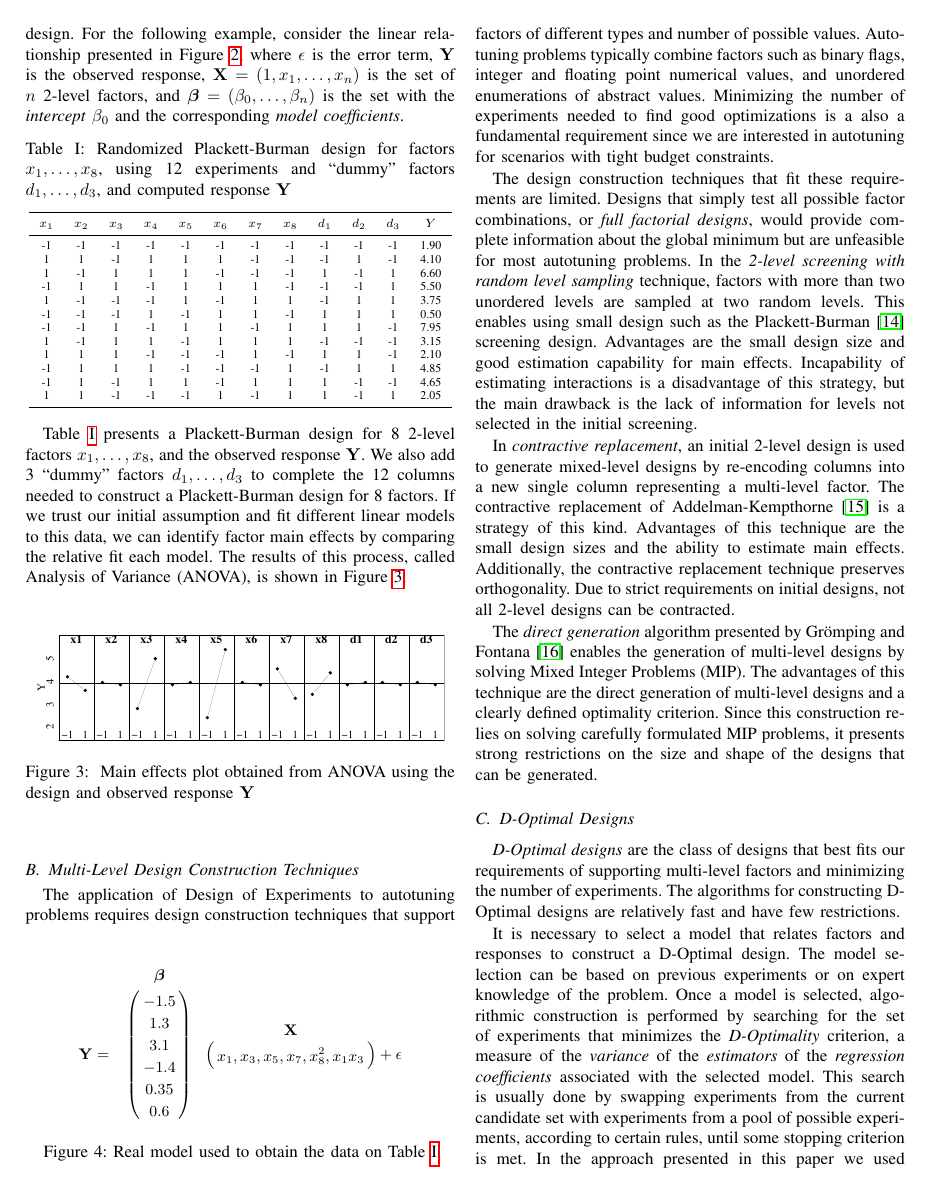
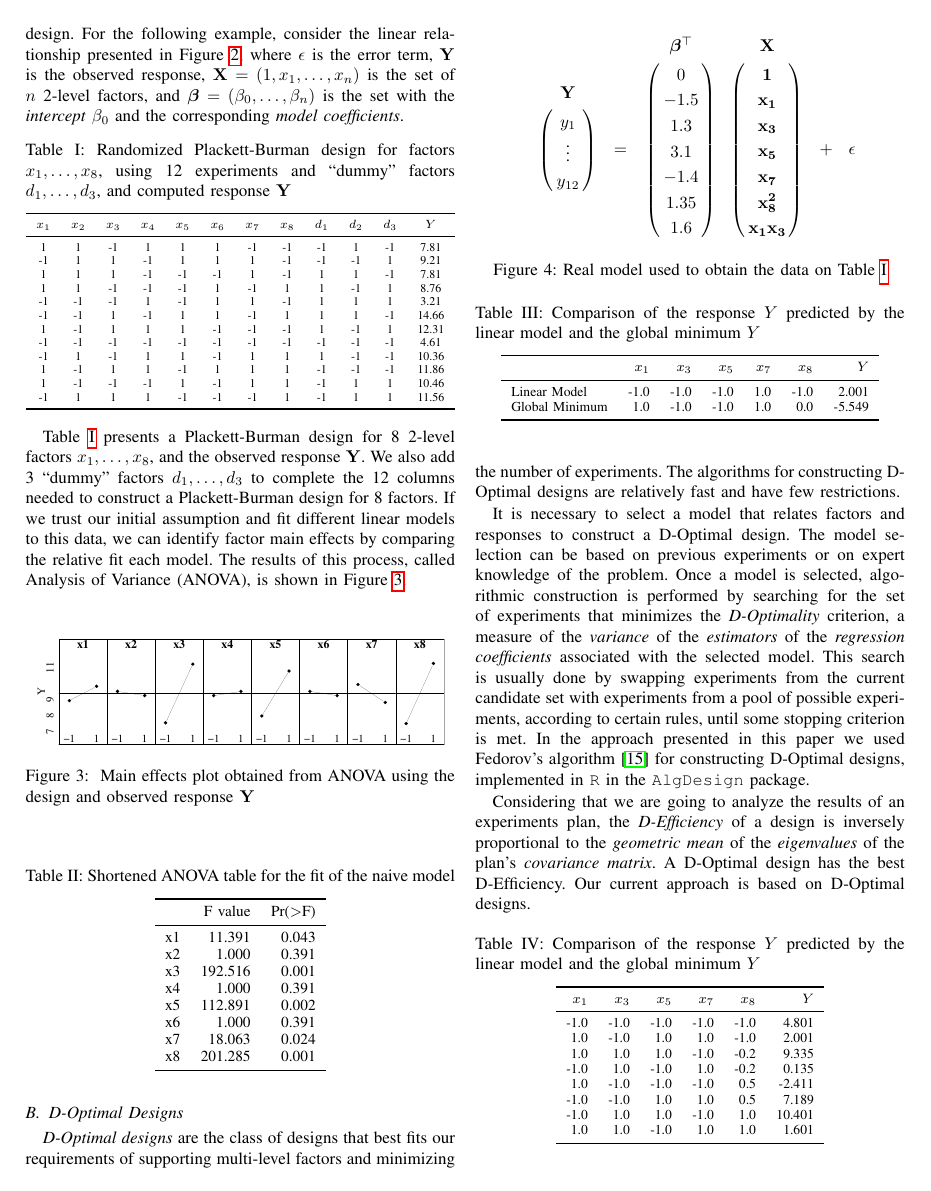
Before and after one commit to phrb/ccgrid19, a LaTeX paper (ipdps19.tex): page 3 of 7 before the commit and page 3 of 5 after it. Compiled offline with pdfLaTeX.

Commit message:
Tweak figures and examples

```diff
--- a/ipdps19.tex
+++ b/ipdps19.tex
@@ -40,18 +40,18 @@ tabsize=2,
 \renewcommand*{\UrlFont}{\ttfamily\smaller\relax}
 \author{\IEEEauthorblockN{Pedro Bruel\IEEEauthorrefmark{1}\IEEEauthorrefmark{2},
 Arnaud Legrand\IEEEauthorrefmark{1},
-Jean-Marc Vincent\IEEEauthorrefmark{1},
-Brice Videau\IEEEauthorrefmark{1} and
+Brice Videau\IEEEauthorrefmark{1},
+Jean-Marc Vincent\IEEEauthorrefmark{1}, and
 Alfredo Goldman\IEEEauthorrefmark{2}}
 \IEEEauthorblockA{\IEEEauthorrefmark{1}University of Grenoble Alpes, CNRS, INRIA, LIG - Grenoble, France\\
-Email: \{arnaud.legrand, brice.videau\}@imag.fr}
+Email: \{arnaud.legrand, brice.videau, jean-marc.vincent\}@imag.fr}
 \IEEEauthorblockA{\IEEEauthorrefmark{2}University of São Paulo - São Paulo, Brazil\\
 Email: \{phrb, gold\}@ime.usp.br}}
 \date{\today}
-\title{A Design of Experiments Approach to Autotuning under Tight Budget Constraints}
+\title{Autotuning under Tight Budget Constraints:  \\ A Transparent Design of Experiments Approach}
 \hypersetup{
  pdfauthor={},
- pdftitle={A Design of Experiments Approach to Autotuning under Tight Budget Constraints},
+ pdftitle={Autotuning under Tight Budget Constraints:  \\ A Transparent Design of Experiments Approach},
  pdfkeywords={},
  pdfsubject={},
  pdfcreator={Emacs 26.1 (Org mode 9.1.14)},
@@ -252,18 +252,18 @@ coefficients}.
   \toprule
 $x_1$ & $x_2$ & $x_3$ & $x_4$ & $x_5$ & $x_6$ & $x_7$ & $x_8$ & $d_1$ & $d_2$ & $d_3$ & $Y$ \\
   \midrule
--1 & -1 & -1 & -1 & -1 & -1 & -1 & -1 & -1 & -1 & -1 & 1.90 \\
-  1 & 1 & -1 & 1 & 1 & 1 & -1 & -1 & -1 & 1 & -1 & 4.10 \\
-  1 & -1 & 1 & 1 & 1 & -1 & -1 & -1 & 1 & -1 & 1 & 6.60 \\
-  -1 & 1 & 1 & -1 & 1 & 1 & 1 & -1 & -1 & -1 & 1 & 5.50 \\
-  1 & -1 & -1 & -1 & 1 & -1 & 1 & 1 & -1 & 1 & 1 & 3.75 \\
-  -1 & -1 & -1 & 1 & -1 & 1 & 1 & -1 & 1 & 1 & 1 & 0.50 \\
-  -1 & -1 & 1 & -1 & 1 & 1 & -1 & 1 & 1 & 1 & -1 & 7.95 \\
-  1 & -1 & 1 & 1 & -1 & 1 & 1 & 1 & -1 & -1 & -1 & 3.15 \\
-  1 & 1 & 1 & -1 & -1 & -1 & 1 & -1 & 1 & 1 & -1 & 2.10 \\
-  -1 & 1 & 1 & 1 & -1 & -1 & -1 & 1 & -1 & 1 & 1 & 4.85 \\
-  -1 & 1 & -1 & 1 & 1 & -1 & 1 & 1 & 1 & -1 & -1 & 4.65 \\
-  1 & 1 & -1 & -1 & -1 & 1 & -1 & 1 & 1 & -1 & 1 & 2.05 \\
+1 & 1 & -1 & 1 & 1 & 1 & -1 & -1 & -1 & 1 & -1 & 7.81 \\
+  -1 & 1 & 1 & -1 & 1 & 1 & 1 & -1 & -1 & -1 & 1 & 9.21 \\
+  1 & 1 & 1 & -1 & -1 & -1 & 1 & -1 & 1 & 1 & -1 & 7.81 \\
+  1 & 1 & -1 & -1 & -1 & 1 & -1 & 1 & 1 & -1 & 1 & 8.76 \\
+  -1 & -1 & -1 & 1 & -1 & 1 & 1 & -1 & 1 & 1 & 1 & 3.21 \\
+  -1 & -1 & 1 & -1 & 1 & 1 & -1 & 1 & 1 & 1 & -1 & 14.66 \\
+  1 & -1 & 1 & 1 & 1 & -1 & -1 & -1 & 1 & -1 & 1 & 12.31 \\
+  -1 & -1 & -1 & -1 & -1 & -1 & -1 & -1 & -1 & -1 & -1 & 4.61 \\
+  -1 & 1 & -1 & 1 & 1 & -1 & 1 & 1 & 1 & -1 & -1 & 10.36 \\
+  1 & -1 & 1 & 1 & -1 & 1 & 1 & 1 & -1 & -1 & -1 & 11.86 \\
+  1 & -1 & -1 & -1 & 1 & -1 & 1 & 1 & -1 & 1 & 1 & 10.46 \\
+  -1 & 1 & 1 & 1 & -1 & -1 & -1 & 1 & -1 & 1 & 1 & 11.56 \\
    \bottomrule
 \end{tabular}
 \endgroup
@@ -275,22 +275,112 @@ factors \(d_1,\dots,d_3\) to complete the 12 columns needed to construct a
 Plackett-Burman design for 8 factors. If we trust our initial assumption and fit
 different linear models to this data, we can identify factor main effects by
 comparing the relative fit each model. The results of this process, called
-Analysis of Variance (ANOVA), is shown in Figure \ref{fig:org53d5860}.
+Analysis of Variance (ANOVA), is shown in Figure \ref{fig:org4a281ab}.
 
 \begin{center}
 \begin{figure}[htbp]
 \centering
 \includegraphics[width=.95\columnwidth]{./img/main_effects.pdf}
-\caption{\label{fig:org53d5860}
+\caption{\label{fig:org4a281ab}
 Main effects plot obtained from ANOVA using the design and observed response \(\mathbf{Y}\)}
 \end{figure}
 \end{center}
 
 \begin{figure}
-{\small
+{\normalsize
 \begin{align*}
-\mathbf{Y} = \bordermatrix{~ & \bm{\beta} \cr & -1.5 \cr & 1.3 \cr & 3.1 \cr & -1.4 \cr & 0.35 \cr & 0.6 } \bordermatrix{~ & \mathbf{X} \cr & x_1, x_3, x_5, x_7, x_{8}^{2}, x_1x_3} + \epsilon
+\bordermatrix{ ~ & \mathbf{Y} \cr & y_1 \cr & \vdots \cr & y_{12}} \ \ =
+\bordermatrix{~ & \bm{\beta}^{\top} \cr & 0 \cr & -1.5 \cr & 1.3 \cr & 3.1 \cr & -1.4 \cr & 1.35 \cr & 1.6}
+\bordermatrix{~ & \mathbf{X} \cr & \mathbf{1} \cr & \mathbf{x_1} \cr & \mathbf{x_3} \cr & \mathbf{x_5}
+\cr & \mathbf{x_7} \cr & \mathbf{x_8^{2}} \cr & \mathbf{x_1x_3}} \ \ +
+\ \ \epsilon
 \end{align*}
 }
 \caption{Real model used to obtain the data on Table \ref{tab:plackett}}
 \end{figure}
+
+% latex table generated in R 3.5.1 by xtable 1.8-2 package
+% Sat Oct  6 22:00:18 2018
+\begin{table}[ht]
+\centering
+\caption{Shortened ANOVA table for the fit of the naive model}
+\begingroup\small
+\begin{tabular}{lrr}
+  \toprule
+ & F value & Pr($>$F) \\
+  \midrule
+x1          & 11.391 & 0.043 \\
+  x2          & 1.000 & 0.391 \\
+  x3          & 192.516 & 0.001 \\
+  x4          & 1.000 & 0.391 \\
+  x5          & 112.891 & 0.002 \\
+  x6          & 1.000 & 0.391 \\
+  x7          & 18.063 & 0.024 \\
+  x8          & 201.285 & 0.001 \\
+   \bottomrule
+\end{tabular}
+\endgroup
+\end{table}
+
+% latex table generated in R 3.5.1 by xtable 1.8-2 package
+% Sat Oct  6 23:07:26 2018
+\begin{table}[ht]
+\centering
+\caption{Comparison of the response $Y$ predicted by the linear model and the global minimum $Y$}
+\begingroup\footnotesize
+\begin{tabular}{lrrrrrr}
+  \toprule
+ & $x_1$ & $x_3$ & $x_5$ & $x_7$ & $x_8$ & $Y$ \\
+  \midrule
+Linear Model & -1.0 & -1.0 & -1.0 & 1.0 & -1.0 & 2.001 \\
+  Global Minimum & 1.0 & -1.0 & -1.0 & 1.0 & 0.0 & -5.549 \\
+   \bottomrule
+\end{tabular}
+\endgroup
+\end{table}
+\subsection{D-Optimal Designs}
+\label{sec:orgaebd2a0}
+\emph{D-Optimal designs} are the class of designs that best fits our requirements of
+supporting multi-level factors and minimizing the number of experiments. The
+algorithms for constructing D-Optimal designs are relatively fast and have few
+restrictions.
+
+It is necessary to select a model that relates factors and responses to
+construct a D-Optimal design. The model selection can be based on previous
+experiments or on expert knowledge of the problem. Once a model is selected,
+algorithmic construction is performed by searching for the set of experiments
+that minimizes the \emph{D-Optimality} criterion, a measure of the \emph{variance} of the
+\emph{estimators} of the \emph{regression coefficients} associated with the selected
+model. This search is usually done by swapping experiments from the current
+candidate set with experiments from a pool of possible experiments, according to
+certain rules, until some stopping criterion is met. In the approach presented
+in this paper we used Fedorov's algorithm~\cite{fedorov1972theory} for
+constructing D-Optimal designs, implemented in \texttt{R} in the \texttt{AlgDesign} package.
+
+Considering that we are going to analyze the results of an experiments plan, the
+\emph{D-Efficiency} of a design is inversely proportional to the \emph{geometric mean} of
+the \emph{eigenvalues} of the plan's \emph{covariance matrix}. A D-Optimal design has the
+best D-Efficiency. Our current approach is based on D-Optimal designs.
+
+% latex table generated in R 3.5.1 by xtable 1.8-2 package
+% Sat Oct  6 23:07:45 2018
+\begin{table}[ht]
+\centering
+\caption{Comparison of the response $Y$ predicted by the linear model and the global minimum $Y$}
+\begingroup\footnotesize
+\begin{tabular}{rrrrrr}
+  \toprule
+$x_1$ & $x_3$ & $x_5$ & $x_7$ & $x_8$ & $Y$ \\
+  \midrule
+-1.0 & -1.0 & -1.0 & -1.0 & -1.0 & 4.801 \\
+  1.0 & -1.0 & 1.0 & 1.0 & -1.0 & 2.001 \\
+  1.0 & 1.0 & 1.0 & -1.0 & -0.2 & 9.335 \\
+  -1.0 & 1.0 & -1.0 & 1.0 & -0.2 & 0.135 \\
+  1.0 & -1.0 & -1.0 & -1.0 & 0.5 & -2.411 \\
+  -1.0 & -1.0 & 1.0 & 1.0 & 0.5 & 7.189 \\
+  -1.0 & 1.0 & 1.0 & -1.0 & 1.0 & 10.401 \\
+  1.0 & 1.0 & -1.0 & 1.0 & 1.0 & 1.601 \\
+   \bottomrule
+\end{tabular}
+\endgroup
+\end{table}
@@ -297,5 +405,5 @@ Main effects plot obtained from ANOVA using the design and observed response \(\
 \subsection{Multi-Level Design Construction Techniques}
-\label{sec:orga862c25}
+\label{sec:org38e753d}
 The application of Design of Experiments to autotuning problems requires design
 construction techniques that support factors of different types and number of
 possible values. Autotuning problems typically combine factors such as binary
@@ -332,23 +440,3 @@ technique are the direct generation of multi-level designs and a clearly defined
 optimality criterion. Since this construction relies on solving carefully
 formulated MIP problems, it presents strong restrictions on the size and shape
 of the designs that can be generated.
-\subsection{D-Optimal Designs}
-\label{sec:org6c155ef}
-\emph{D-Optimal designs} are the class of designs that best fits our requirements of
-supporting multi-level factors and minimizing the number of experiments. The
-algorithms for constructing D-Optimal designs are relatively fast and have few
-restrictions.
-
-It is necessary to select a model that relates factors and responses to
-construct a D-Optimal design. The model selection can be based on previous
-experiments or on expert knowledge of the problem. Once a model is selected,
-algorithmic construction is performed by searching for the set of experiments
-that minimizes the \emph{D-Optimality} criterion, a measure of the \emph{variance} of the
-\emph{estimators} of the \emph{regression coefficients} associated with the selected
-model. This search is usually done by swapping experiments from the current
-candidate set with experiments from a pool of possible experiments, according to
-certain rules, until some stopping criterion is met. In the approach presented
-in this paper we used Fedorov's algorithm~\cite{fedorov1972theory} for
-constructing D-Optimal designs, implemented in \texttt{R} in the \texttt{AlgDesign} package.
-
-Considering that we are going to analyze the results of an experiments plan, the
```
Also changed, not shown: img/main_effects.pdf, img/sampling_comparison.pdf, img/test_sampling_comparison.pdf (deleted), ipdps19.bbl, ipdps19.pdf, ipdps19.tex (83 more changed lines), 1 other file.
